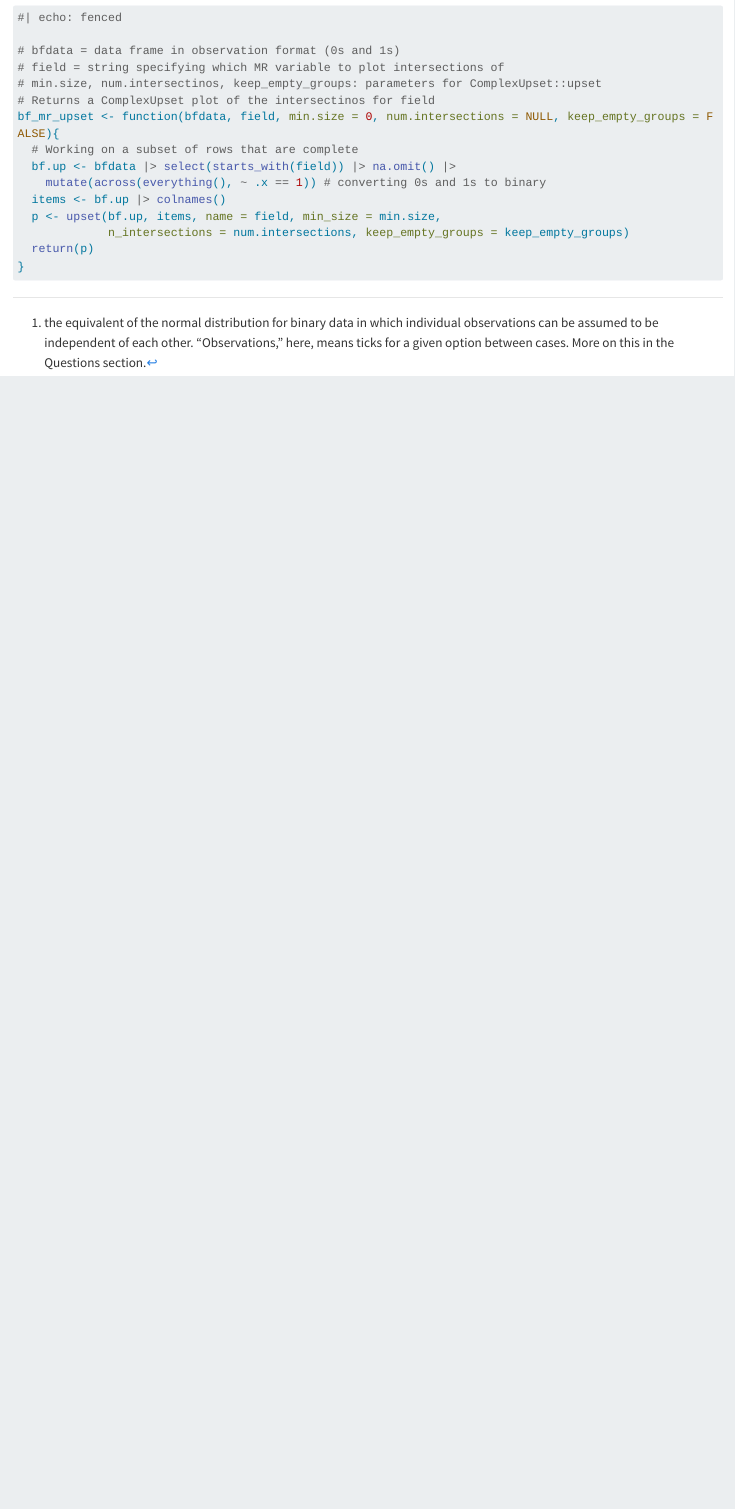
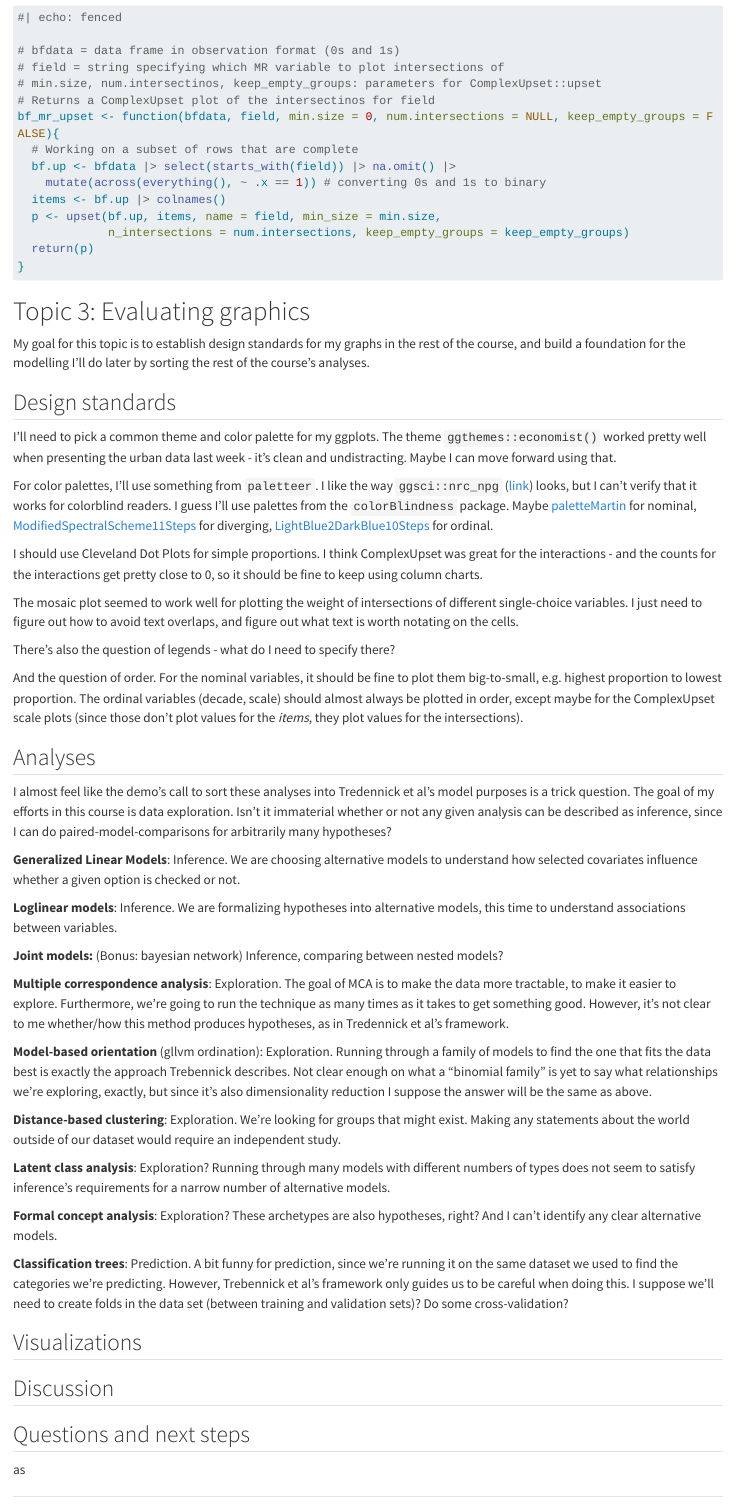
Before and after one commit to LiamCU1/CatStat, a Quarto document (CatStat.qmd): the page in a window 1100 px wide, from 14080 px down. Rendered offline with R 4.5, knitr and Pandoc in place of Quarto, with nearby package versions; some code elsewhere in the file could not run offline; long lines of code are wrapped.

Commit message:
Topic 3 reasoning, no plots yet

````diff
--- a/CatStat.qmd
+++ b/CatStat.qmd
@@ -552,3 +552,51 @@ bf_mr_upset <- function(bfdata, field, min.size = 0, num.intersections = NULL, k
 }
 
 ```
+
+# Topic 3: Evaluating graphics
+
+My goal for this topic is to establish design standards for my graphs in the rest of the course, and build a foundation for the modelling I'll do later by sorting the rest of the course's analyses.
+
+## Design standards
+
+I'll need to pick a common theme and color palette for my ggplots. The theme `ggthemes::economist()` worked pretty well when presenting the urban data last week - it's clean and undistracting. Maybe I can move forward using that.
+
+For color palettes, I'll use something from `paletteer`. I like the way `ggsci::nrc_npg` ([link](https://emilhvitfeldt.github.io/r-color-palettes/discrete/ggsci/nrc_npg/index.html)) looks, but I can't verify that it works for colorblind readers. I guess I'll use palettes from the `colorBlindness` package. Maybe [paletteMartin](https://emilhvitfeldt.github.io/r-color-palettes/discrete/colorBlindness/paletteMartin/index.html) for nominal, [ModifiedSpectralScheme11Steps](https://emilhvitfeldt.github.io/r-color-palettes/discrete/colorBlindness/ModifiedSpectralScheme11Steps/) for diverging, [LightBlue2DarkBlue10Steps](https://emilhvitfeldt.github.io/r-color-palettes/discrete/colorBlindness/LightBlue2DarkBlue10Steps/) for ordinal.
+
+I should use Cleveland Dot Plots for simple proportions. I think ComplexUpset was great for the interactions - and the counts for the interactions get pretty close to 0, so it should be fine to keep using column charts.
+
+The mosaic plot seemed to work well for plotting the weight of intersections of different single-choice variables. I just need to figure out how to avoid text overlaps, and figure out what text is worth notating on the cells.
+
+There's also the question of legends - what do I need to specify there?
+
+And the question of order. For the nominal variables, it should be fine to plot them big-to-small, e.g. highest proportion to lowest proportion. The ordinal variables (decade, scale) should almost always be plotted in order, except maybe for the ComplexUpset scale plots (since those don't plot values for the *items*, they plot values for the intersections).
+
+## Analyses
+
+I almost feel like the demo's call to sort these analyses into Tredennick et al's model purposes is a trick question. The goal of my efforts in this course is data exploration. Isn't it immaterial whether or not any given analysis can be described as inference, since I can do paired-model-comparisons for arbitrarily many hypotheses?
+
+**Generalized Linear Models**: Inference. We are choosing alternative models to understand how selected covariates influence whether a given option is checked or not.
+
+**Loglinear models**: Inference. We are formalizing hypotheses into alternative models, this time to understand associations between variables.
+
+**Joint models:** (Bonus: bayesian network) Inference, comparing between nested models?
+
+**Multiple correspondence analysis**: Exploration. The goal of MCA is to make the data more tractable, to make it easier to explore. Furthermore, we're going to run the technique as many times as it takes to get something good. However, it's not clear to me whether/how this method produces hypotheses, as in Tredennick et al's framework.
+
+**Model-based orientation** (gllvm ordination): Exploration. Running through a family of models to find the one that fits the data best is exactly the approach Trebennick describes. Not clear enough on what a "binomial family" is yet to say what relationships we're exploring, exactly, but since it's also dimensionality reduction I suppose the answer will be the same as above.
+
+**Distance-based clustering**: Exploration. We're looking for groups that might exist. Making any statements about the world outside of our dataset would require an independent study.
+
+**Latent class analysis**: Exploration? Running through many models with different numbers of types does not seem to satisfy inference's requirements for a narrow number of alternative models.
+
+**Formal concept analysis**: Exploration? These archetypes are also hypotheses, right? And I can't identify any clear alternative models.
+
+**Classification trees**: Prediction. A bit funny for prediction, since we're running it on the same dataset we used to find the categories we're predicting. However, Trebennick et al's framework only guides us to be careful when doing this. I suppose we'll need to create folds in the data set (between training and validation sets)? Do some cross-validation?
+
+## Visualizations
+
+## Discussion
+
+## Questions and next steps
+
+as
````
